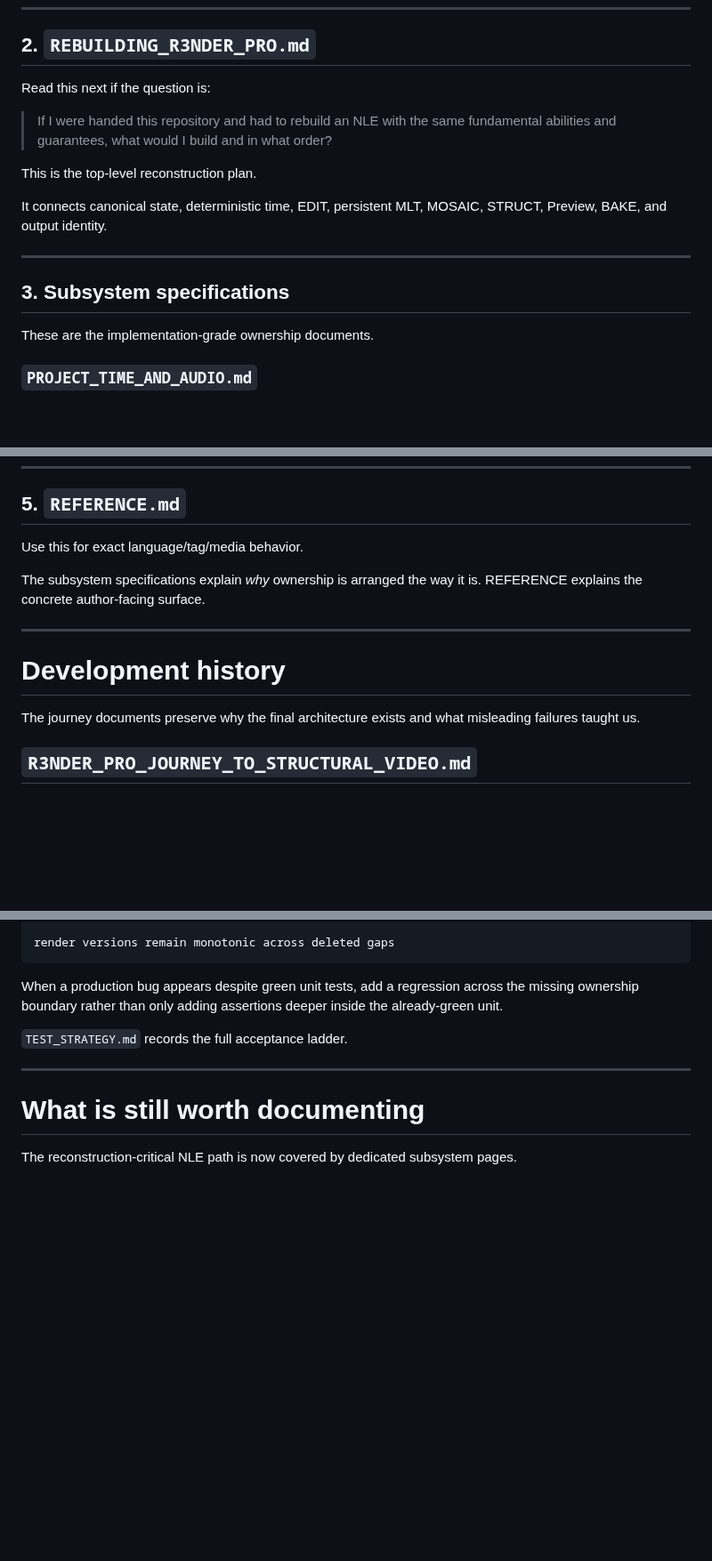
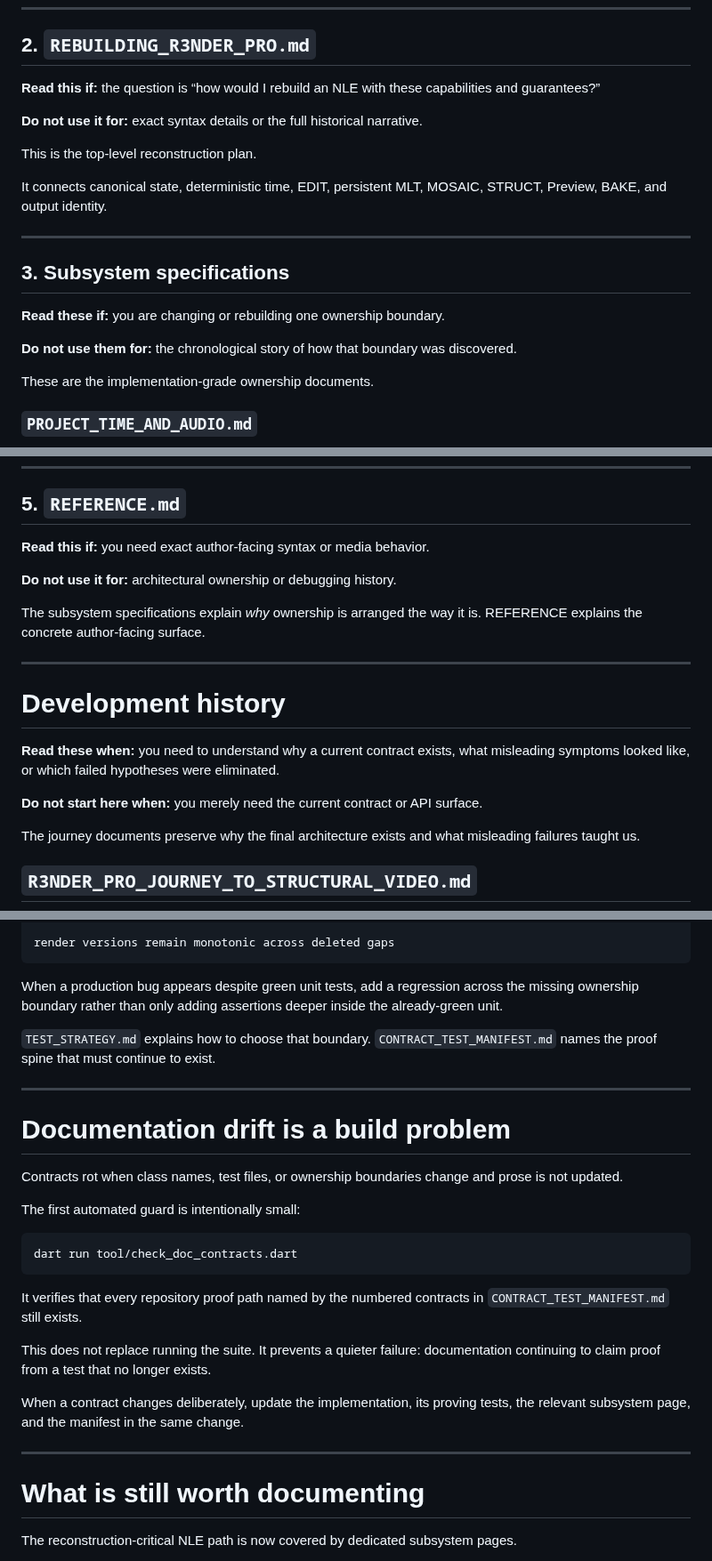
Before and after one commit to nathanfx330/R3nder-Pro, a Markdown page: docs/README.md, 3 parts joined by grey strips. Shown at 89% size. Rendered like a GitHub page; blank space fills up the shorter version.

````diff
--- a/docs/README.md
+++ b/docs/README.md
@@ -51,9 +74,9 @@ The GUI edits that project. It is not a second project database.
 
 ## 2. `REBUILDING_R3NDER_PRO.md`
 
-Read this next if the question is:
+**Read this if:** the question is “how would I rebuild an NLE with these capabilities and guarantees?”
 
-> If I were handed this repository and had to rebuild an NLE with the same fundamental abilities and guarantees, what would I build and in what order?
+**Do not use it for:** exact syntax details or the full historical narrative.
 
 This is the top-level reconstruction plan.
 
@@ -62,6 +85,10 @@ It connects canonical state, deterministic time, EDIT, persistent MLT, MOSAIC, S
 ---
 
 ## 3. Subsystem specifications
+
+**Read these if:** you are changing or rebuilding one ownership boundary.
+
+**Do not use them for:** the chronological story of how that boundary was discovered.
 
 These are the implementation-grade ownership documents.
 
@@ -130,13 +169,19 @@ Its central lessons are:
 
 ## 5. `REFERENCE.md`
 
-Use this for exact language/tag/media behavior.
+**Read this if:** you need exact author-facing syntax or media behavior.
+
+**Do not use it for:** architectural ownership or debugging history.
 
 The subsystem specifications explain *why* ownership is arranged the way it is. REFERENCE explains the concrete author-facing surface.
 
 ---
 
 # Development history
+
+**Read these when:** you need to understand why a current contract exists, what misleading symptoms looked like, or which failed hypotheses were eliminated.
+
+**Do not start here when:** you merely need the current contract or API surface.
 
 The journey documents preserve why the final architecture exists and what misleading failures taught us.
 
@@ -276,7 +323,25 @@ render versions remain monotonic across deleted gaps
 
 When a production bug appears despite green unit tests, add a regression across the missing ownership boundary rather than only adding assertions deeper inside the already-green unit.
 
-`TEST_STRATEGY.md` records the full acceptance ladder.
+`TEST_STRATEGY.md` explains how to choose that boundary. `CONTRACT_TEST_MANIFEST.md` names the proof spine that must continue to exist.
+
+---
+
+# Documentation drift is a build problem
+
+Contracts rot when class names, test files, or ownership boundaries change and prose is not updated.
+
+The first automated guard is intentionally small:
+
+```bash
+dart run tool/check_doc_contracts.dart
+```
+
+It verifies that every repository proof path named by the numbered contracts in `CONTRACT_TEST_MANIFEST.md` still exists.
+
+This does not replace running the suite. It prevents a quieter failure: documentation continuing to claim proof from a test that no longer exists.
+
+When a contract changes deliberately, update the implementation, its proving tests, the relevant subsystem page, and the manifest in the same change.
 
 ---
 
````
Also changed, not shown: other parts of docs/README.md (+39 -2 lines).
